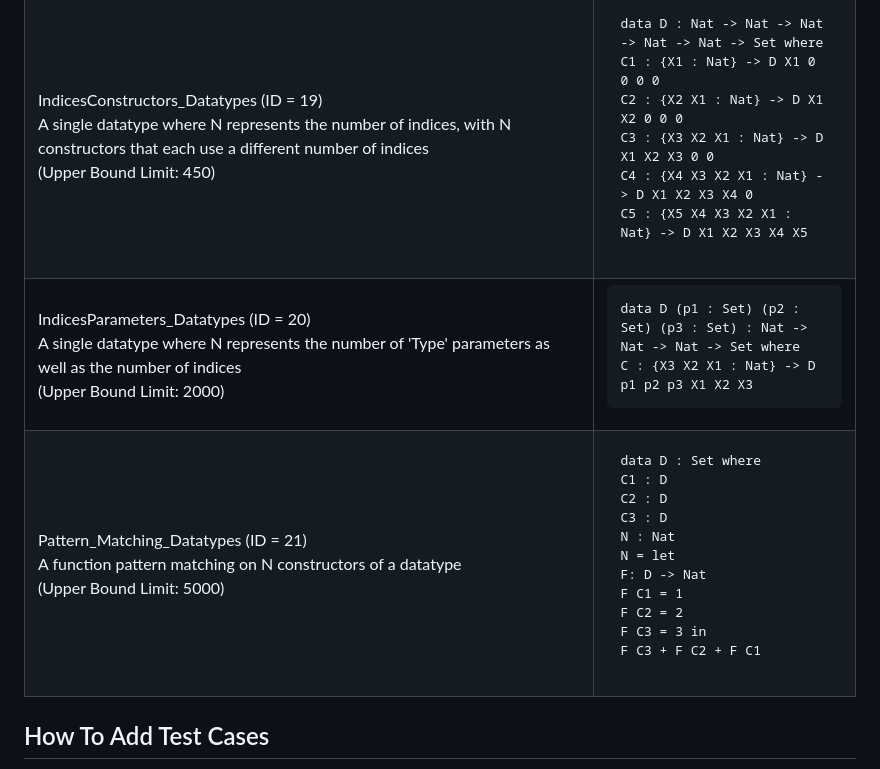
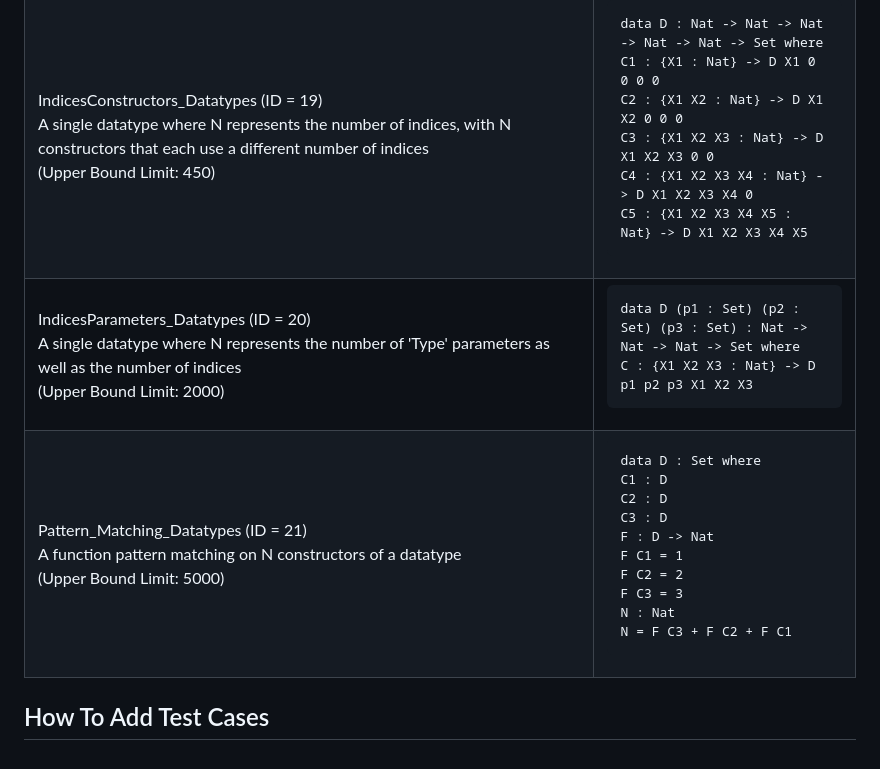
Before and after one commit to proyetei/CS-4ZP6A-Capstone-Akanda, a Markdown page: README.md, the part around one of its changes. GitHub-like rendering.

```diff
--- a/README.md
+++ b/README.md
@@ -317,17 +317,17 @@ A = "xxx"
         <td>
             <pre><code>data D : Nat -> Nat -> Nat -> Nat -> Nat -> Set where
  C1 : {X1 : Nat} -> D X1 0 0 0 0
- C2 : {X2 X1 : Nat} -> D X1 X2 0 0 0
- C3 : {X3 X2 X1 : Nat} -> D X1 X2 X3 0 0
- C4 : {X4 X3 X2 X1 : Nat} -> D X1 X2 X3 X4 0
- C5 : {X5 X4 X3 X2 X1 : Nat} -> D X1 X2 X3 X4 X5 </code></pre>
+ C2 : {X1 X2 : Nat} -> D X1 X2 0 0 0
+ C3 : {X1 X2 X3 : Nat} -> D X1 X2 X3 0 0
+ C4 : {X1 X2 X3 X4 : Nat} -> D X1 X2 X3 X4 0
+ C5 : {X1 X2 X3 X4 X5 : Nat} -> D X1 X2 X3 X4 X5 </code></pre>
         </td>
     </tr>
     <tr>
         <td>IndicesParameters_Datatypes (ID = 20)<br>A single datatype where N represents the number of 'Type' parameters as well as the number of indices<br>(Upper Bound Limit: 2000)</td>
         <td>
             <pre><code>data D (p1 : Set)  (p2 : Set)  (p3 : Set)  : Nat -> Nat -> Nat -> Set where
- C : {X3 X2 X1 : Nat} -> D p1 p2 p3 X1 X2 X3</code></pre>
+ C : {X1 X2 X3 : Nat} -> D p1 p2 p3 X1 X2 X3</code></pre>
         </td>
     </tr>
     <tr>
@@ -337,13 +337,12 @@ A = "xxx"
  C1 : D
  C2 : D
  C3 : D
+F : D -> Nat
+F C1 = 1
+F C2 = 2
+F C3 = 3
 N : Nat
-N = let
-    F: D -> Nat
-        F C1 = 1
-        F C2 = 2
-        F C3 = 3 in
-    F C3 + F C2 + F C1</code></pre>
+N = F C3 + F C2 + F C1</code></pre>
         </td>
     </tr>
 
```
Also changed, not shown: other parts of README.md (+1 -1 lines).
